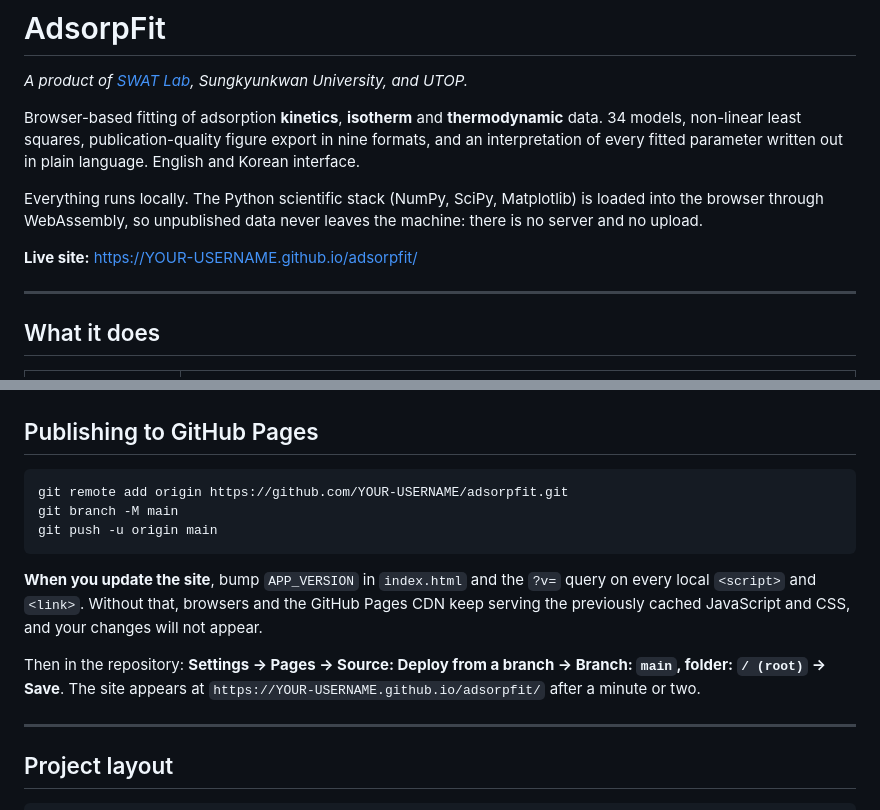
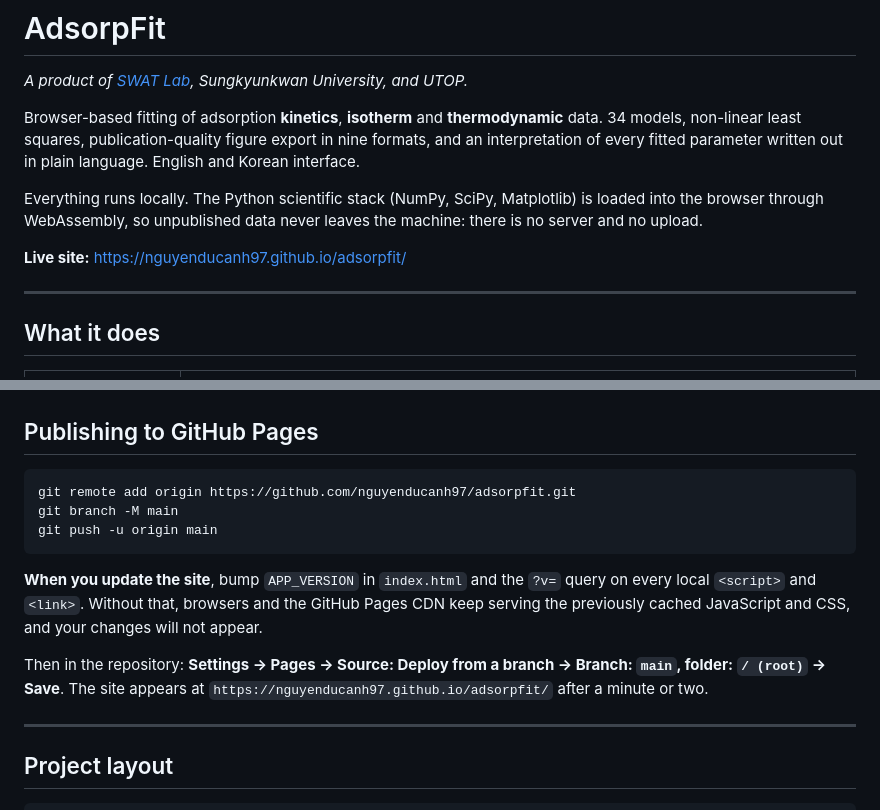
Before and after one commit to nguyenducanh97/adsorpfit, a Markdown page: README.md, 2 parts joined by grey strips. Drawn GitHub-style.

Commit message:
Prepare for publication
Points the README at the live URL, moves the default branch to main as
GitHub Pages expects, and sets the repository identity.

Pre-flight for a Linux, case-sensitive, subpath-hosted server: every
referenced file matches its on-disk spelling exactly, no absolute paths
that would break under /adsorpfit/, and .nojekyll present so the py/
directory is served rather than run through Jekyll.

Co-Authored-By: Claude Opus 5 <noreply@anthropic.com>

````diff
--- a/README.md
+++ b/README.md
@@ -11,7 +11,7 @@ Everything runs locally. The Python scientific stack (NumPy, SciPy, Matplotlib)
 is loaded into the browser through WebAssembly, so unpublished data never leaves
 the machine: there is no server and no upload.
 
-**Live site:** https://YOUR-USERNAME.github.io/adsorpfit/
+**Live site:** https://nguyenducanh97.github.io/adsorpfit/
 
 ---
 
@@ -224,7 +224,7 @@ Then open <http://localhost:8777>.
 ## Publishing to GitHub Pages
 
 ```bash
-git remote add origin https://github.com/YOUR-USERNAME/adsorpfit.git
+git remote add origin https://github.com/nguyenducanh97/adsorpfit.git
 git branch -M main
 git push -u origin main
 ```
@@ -236,7 +236,7 @@ changes will not appear.
 
 Then in the repository: **Settings → Pages → Source: Deploy from a branch →
 Branch: `main`, folder: `/ (root)` → Save**. The site appears at
-`https://YOUR-USERNAME.github.io/adsorpfit/` after a minute or two.
+`https://nguyenducanh97.github.io/adsorpfit/` after a minute or two.
 
 ---
 
````
